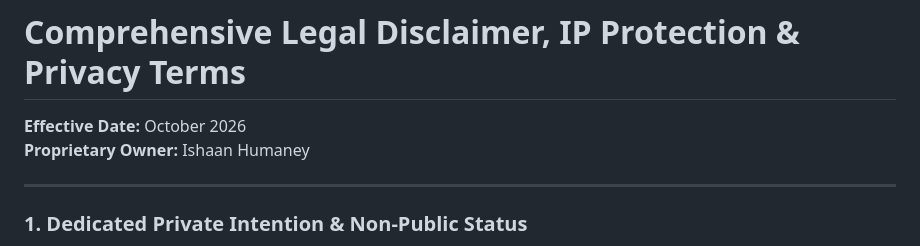
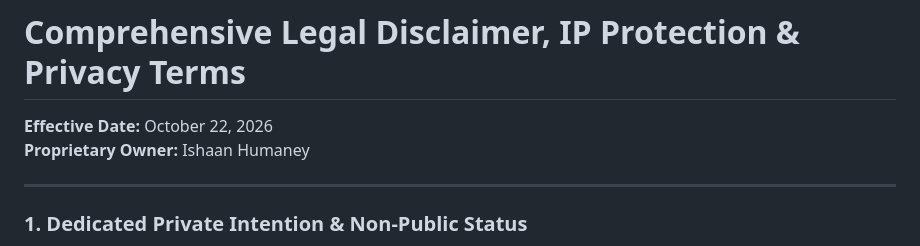
Before and after one commit to NeedFulCabin3/Celebria-, a Markdown page: DISCLAIMER.md, the part around the change. Rendered like a GitHub page.

```diff
--- a/DISCLAIMER.md
+++ b/DISCLAIMER.md
@@ -1,6 +1,6 @@
 # Comprehensive Legal Disclaimer, IP Protection & Privacy Terms
 
-**Effective Date:** October 2026
+**Effective Date:** October 22, 2026
 **Proprietary Owner:** Ishaan Humaney
 
 ---
```
